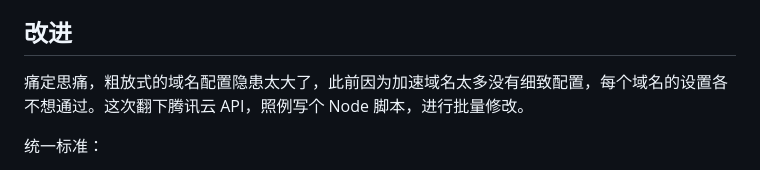
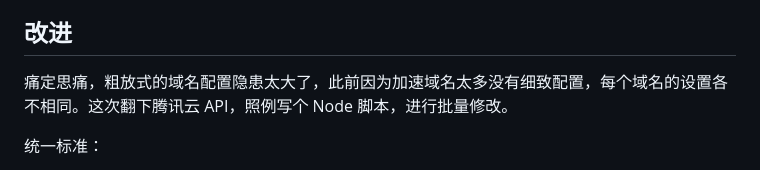
Before and after one commit to inkss/markdown, a Markdown page: Hexo/2024/24-07@又被刷流量了.md, the part around the change. Rendered like a GitHub page.

Commit message:
恢复文章

```diff
--- a/Hexo/2024/24-07@又被刷流量了.md
+++ b/Hexo/2024/24-07@又被刷流量了.md
@@ -39,7 +39,7 @@ headimg: ../../img/article/24-07@又被刷流量了/Hexo博客封面.png
 
 ## 改进
 
-痛定思痛，粗放式的域名配置隐患太大了，此前因为加速域名太多没有细致配置，每个域名的设置各不想通过。这次翻下腾讯云 API，照例写个 Node 脚本，进行批量修改。
+痛定思痛，粗放式的域名配置隐患太大了，此前因为加速域名太多没有细致配置，每个域名的设置各不相同。这次翻下腾讯云 API，照例写个 Node 脚本，进行批量修改。
 
 统一标准：
 
```
